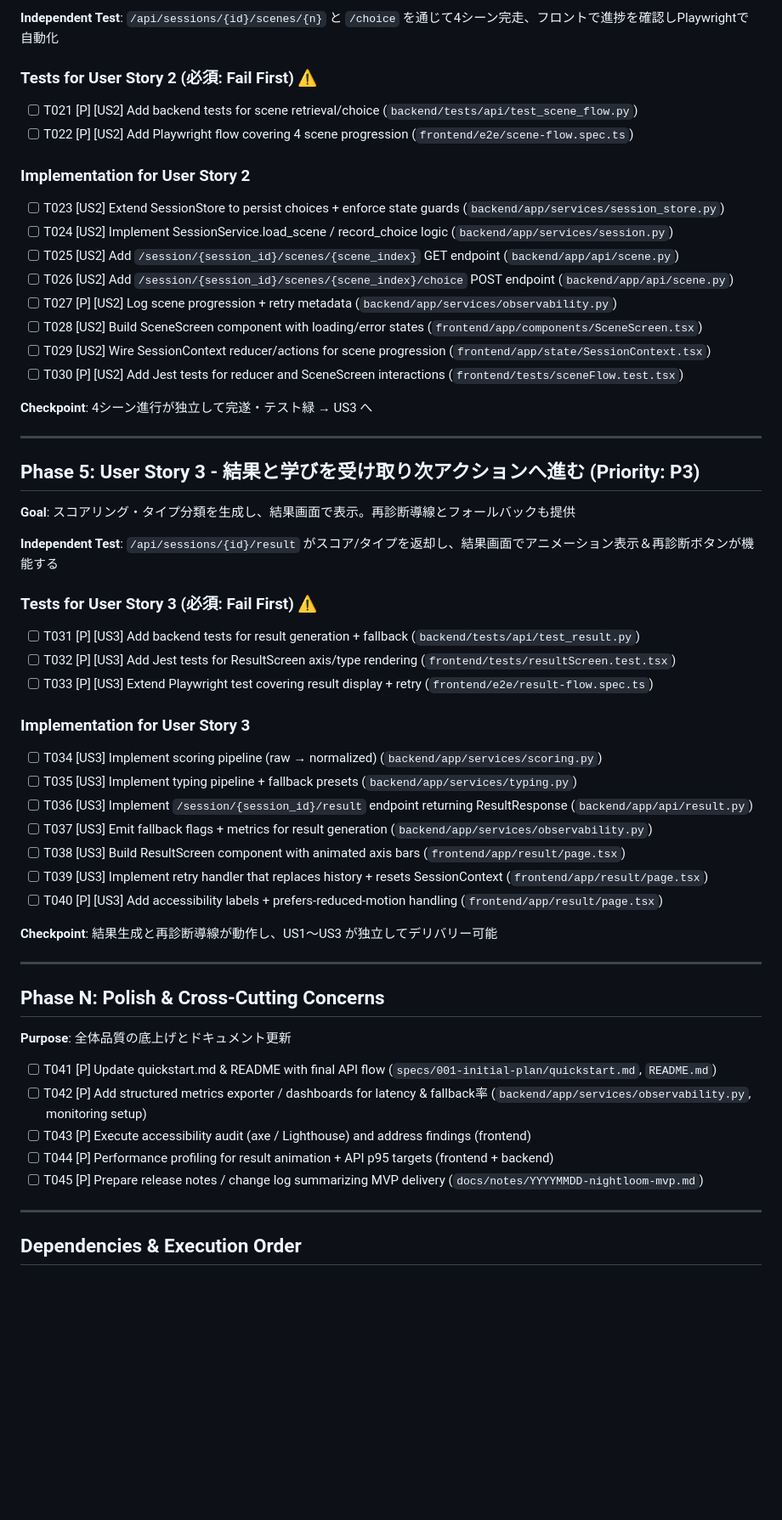
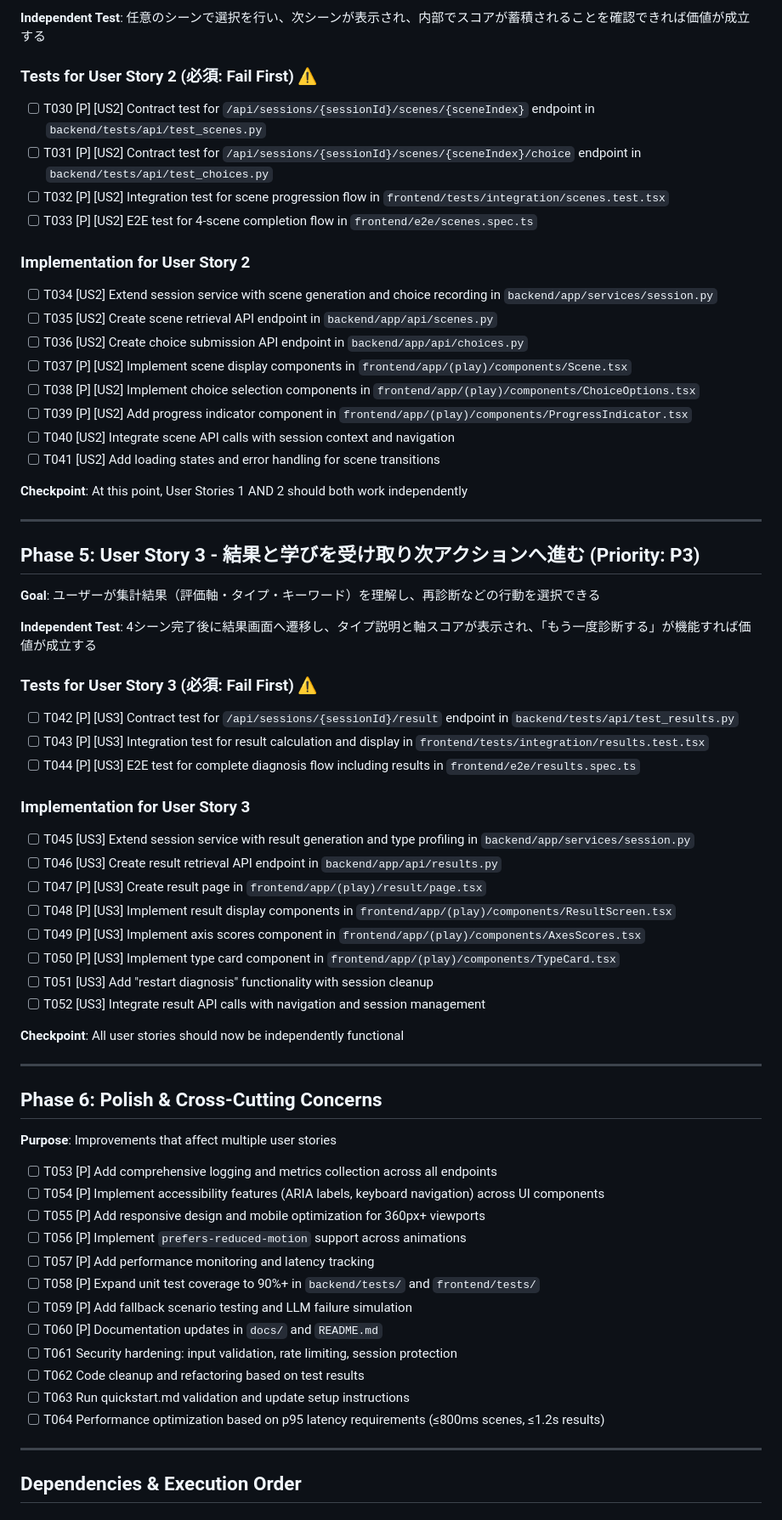
Before and after one commit to yurake/NightLoom, a Markdown page: specs/001-initial-plan/tasks.md, the part around one of its changes. Shown at 85% size. Drawn GitHub-style; blank space fills up the shorter version.

```diff
--- a/specs/001-initial-plan/tasks.md
+++ b/specs/001-initial-plan/tasks.md
@@ -75,61 +89,71 @@ description: "Task list template for feature implementation"
 
-**Independent Test**: `/api/sessions/{id}/scenes/{n}` と `/choice` を通じて4シーン完走、フロントで進捗を確認しPlaywrightで自動化
+**Independent Test**: 任意のシーンで選択を行い、次シーンが表示され、内部でスコアが蓄積されることを確認できれば価値が成立する
 
 ### Tests for User Story 2 (必須: Fail First) ⚠️
 
-- [ ] T021 [P] [US2] Add backend tests for scene retrieval/choice (`backend/tests/api/test_scene_flow.py`)
-- [ ] T022 [P] [US2] Add Playwright flow covering 4 scene progression (`frontend/e2e/scene-flow.spec.ts`)
+- [ ] T030 [P] [US2] Contract test for `/api/sessions/{sessionId}/scenes/{sceneIndex}` endpoint in `backend/tests/api/test_scenes.py`
+- [ ] T031 [P] [US2] Contract test for `/api/sessions/{sessionId}/scenes/{sceneIndex}/choice` endpoint in `backend/tests/api/test_choices.py`
+- [ ] T032 [P] [US2] Integration test for scene progression flow in `frontend/tests/integration/scenes.test.tsx`
+- [ ] T033 [P] [US2] E2E test for 4-scene completion flow in `frontend/e2e/scenes.spec.ts`
 
 ### Implementation for User Story 2
 
-- [ ] T023 [US2] Extend SessionStore to persist choices + enforce state guards (`backend/app/services/session_store.py`)
-- [ ] T024 [US2] Implement SessionService.load_scene / record_choice logic (`backend/app/services/session.py`)
-- [ ] T025 [US2] Add `/session/{session_id}/scenes/{scene_index}` GET endpoint (`backend/app/api/scene.py`)
-- [ ] T026 [US2] Add `/session/{session_id}/scenes/{scene_index}/choice` POST endpoint (`backend/app/api/scene.py`)
-- [ ] T027 [P] [US2] Log scene progression + retry metadata (`backend/app/services/observability.py`)
-- [ ] T028 [US2] Build SceneScreen component with loading/error states (`frontend/app/components/SceneScreen.tsx`)
-- [ ] T029 [US2] Wire SessionContext reducer/actions for scene progression (`frontend/app/state/SessionContext.tsx`)
-- [ ] T030 [P] [US2] Add Jest tests for reducer and SceneScreen interactions (`frontend/tests/sceneFlow.test.tsx`)
+- [ ] T034 [US2] Extend session service with scene generation and choice recording in `backend/app/services/session.py`
+- [ ] T035 [US2] Create scene retrieval API endpoint in `backend/app/api/scenes.py`
+- [ ] T036 [US2] Create choice submission API endpoint in `backend/app/api/choices.py`
+- [ ] T037 [P] [US2] Implement scene display components in `frontend/app/(play)/components/Scene.tsx`
+- [ ] T038 [P] [US2] Implement choice selection components in `frontend/app/(play)/components/ChoiceOptions.tsx`
+- [ ] T039 [P] [US2] Add progress indicator component in `frontend/app/(play)/components/ProgressIndicator.tsx`
+- [ ] T040 [US2] Integrate scene API calls with session context and navigation
+- [ ] T041 [US2] Add loading states and error handling for scene transitions
 
-**Checkpoint**: 4シーン進行が独立して完遂・テスト緑 → US3 へ
+**Checkpoint**: At this point, User Stories 1 AND 2 should both work independently
 
 ---
 
 ## Phase 5: User Story 3 - 結果と学びを受け取り次アクションへ進む (Priority: P3)
 
-**Goal**: スコアリング・タイプ分類を生成し、結果画面で表示。再診断導線とフォールバックも提供
+**Goal**: ユーザーが集計結果（評価軸・タイプ・キーワード）を理解し、再診断などの行動を選択できる
 
-**Independent Test**: `/api/sessions/{id}/result` がスコア/タイプを返却し、結果画面でアニメーション表示＆再診断ボタンが機能する
+**Independent Test**: 4シーン完了後に結果画面へ遷移し、タイプ説明と軸スコアが表示され、「もう一度診断する」が機能すれば価値が成立する
 
 ### Tests for User Story 3 (必須: Fail First) ⚠️
 
-- [ ] T031 [P] [US3] Add backend tests for result generation + fallback (`backend/tests/api/test_result.py`)
-- [ ] T032 [P] [US3] Add Jest tests for ResultScreen axis/type rendering (`frontend/tests/resultScreen.test.tsx`)
-- [ ] T033 [P] [US3] Extend Playwright test covering result display + retry (`frontend/e2e/result-flow.spec.ts`)
+- [ ] T042 [P] [US3] Contract test for `/api/sessions/{sessionId}/result` endpoint in `backend/tests/api/test_results.py`
+- [ ] T043 [P] [US3] Integration test for result calculation and display in `frontend/tests/integration/results.test.tsx`
+- [ ] T044 [P] [US3] E2E test for complete diagnosis flow including results in `frontend/e2e/results.spec.ts`
 
 ### Implementation for User Story 3
 
-- [ ] T034 [US3] Implement scoring pipeline (raw → normalized) (`backend/app/services/scoring.py`)
-- [ ] T035 [US3] Implement typing pipeline + fallback presets (`backend/app/services/typing.py`)
-- [ ] T036 [US3] Implement `/session/{session_id}/result` endpoint returning ResultResponse (`backend/app/api/result.py`)
-- [ ] T037 [US3] Emit fallback flags + metrics for result generation (`backend/app/services/observability.py`)
-- [ ] T038 [US3] Build ResultScreen component with animated axis bars (`frontend/app/result/page.tsx`)
-- [ ] T039 [US3] Implement retry handler that replaces history + resets SessionContext (`frontend/app/result/page.tsx`)
-- [ ] T040 [P] [US3] Add accessibility labels + prefers-reduced-motion handling (`frontend/app/result/page.tsx`)
+- [ ] T045 [US3] Extend session service with result generation and type profiling in `backend/app/services/session.py`
+- [ ] T046 [US3] Create result retrieval API endpoint in `backend/app/api/results.py`
+- [ ] T047 [P] [US3] Create result page in `frontend/app/(play)/result/page.tsx`
+- [ ] T048 [P] [US3] Implement result display components in `frontend/app/(play)/components/ResultScreen.tsx`
+- [ ] T049 [P] [US3] Implement axis scores component in `frontend/app/(play)/components/AxesScores.tsx`
+- [ ] T050 [P] [US3] Implement type card component in `frontend/app/(play)/components/TypeCard.tsx`
+- [ ] T051 [US3] Add "restart diagnosis" functionality with session cleanup
+- [ ] T052 [US3] Integrate result API calls with navigation and session management
 
-**Checkpoint**: 結果生成と再診断導線が動作し、US1〜US3 が独立してデリバリー可能
+**Checkpoint**: All user stories should now be independently functional
 
 ---
 
-## Phase N: Polish & Cross-Cutting Concerns
+## Phase 6: Polish & Cross-Cutting Concerns
 
-**Purpose**: 全体品質の底上げとドキュメント更新
+**Purpose**: Improvements that affect multiple user stories
 
-- [ ] T041 [P] Update quickstart.md & README with final API flow (`specs/001-initial-plan/quickstart.md`, `README.md`)
-- [ ] T042 [P] Add structured metrics exporter / dashboards for latency & fallback率 (`backend/app/services/observability.py`, monitoring setup)
-- [ ] T043 [P] Execute accessibility audit (axe / Lighthouse) and address findings (frontend)
-- [ ] T044 [P] Performance profiling for result animation + API p95 targets (frontend + backend)
-- [ ] T045 [P] Prepare release notes / change log summarizing MVP delivery (`docs/notes/YYYYMMDD-nightloom-mvp.md`)
+- [ ] T053 [P] Add comprehensive logging and metrics collection across all endpoints
+- [ ] T054 [P] Implement accessibility features (ARIA labels, keyboard navigation) across UI components
+- [ ] T055 [P] Add responsive design and mobile optimization for 360px+ viewports
+- [ ] T056 [P] Implement `prefers-reduced-motion` support across animations
+- [ ] T057 [P] Add performance monitoring and latency tracking
+- [ ] T058 [P] Expand unit test coverage to 90%+ in `backend/tests/` and `frontend/tests/`
+- [ ] T059 [P] Add fallback scenario testing and LLM failure simulation
+- [ ] T060 [P] Documentation updates in `docs/` and `README.md`
+- [ ] T061 Security hardening: input validation, rate limiting, session protection
+- [ ] T062 Code cleanup and refactoring based on test results
+- [ ] T063 Run quickstart.md validation and update setup instructions
+- [ ] T064 Performance optimization based on p95 latency requirements (≤800ms scenes, ≤1.2s results)
 
 ---
 
```
Also changed, not shown: other parts of specs/001-initial-plan/tasks.md (+126 -53 lines).
